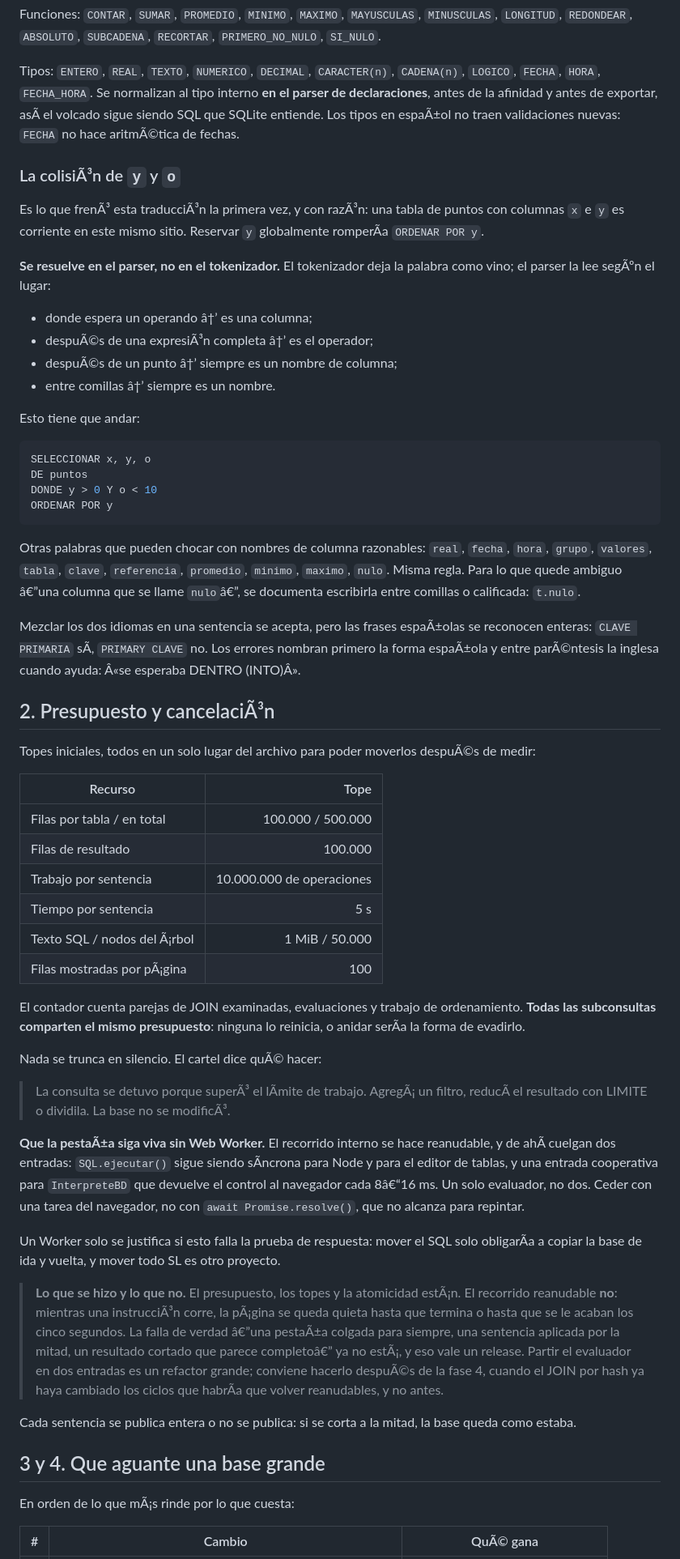
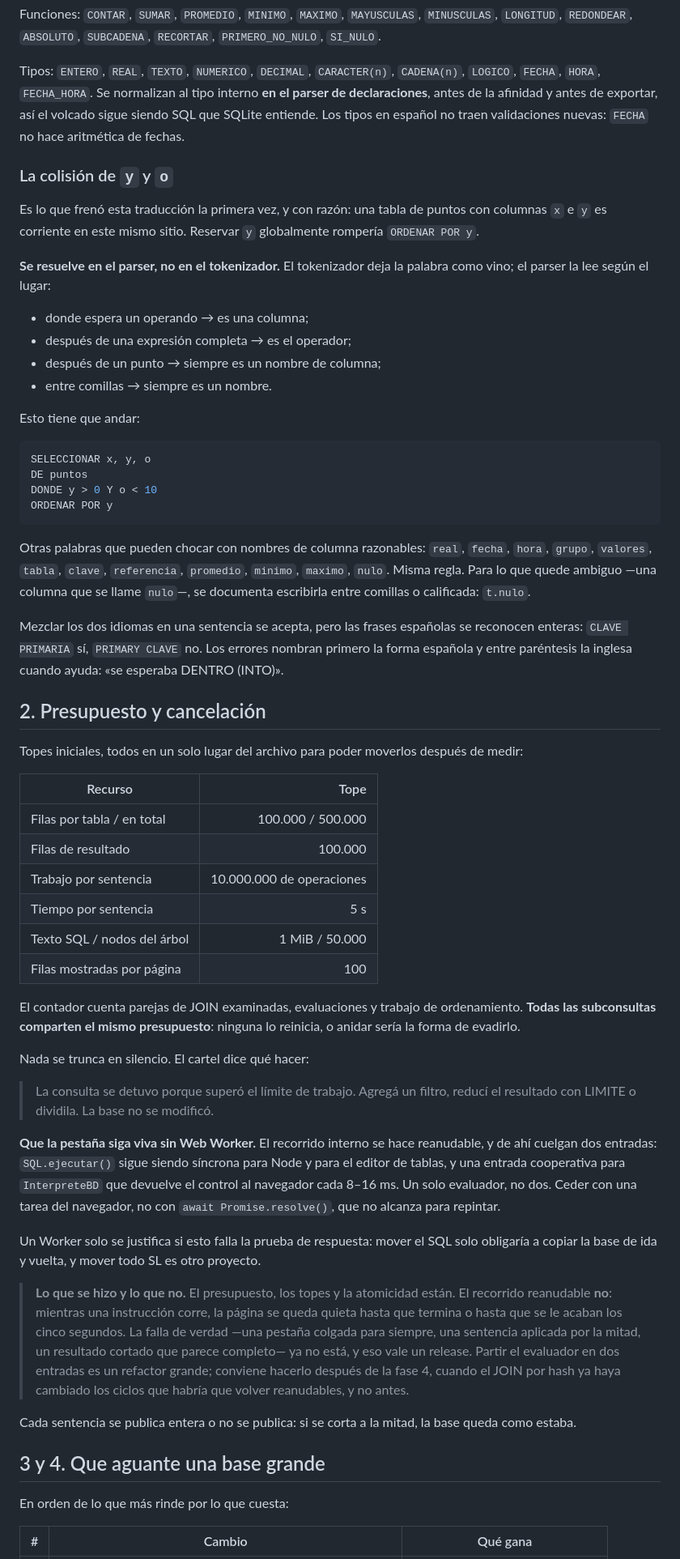
Before and after one commit to BenjaminSVG/esle2, a Markdown page: PLAN-BD.md, the part around one of its changes. Shown at 81% size. GitHub-like rendering.

Commit message:
PLAN-BD.md: arreglar la codificacion que rompio un script

```diff
--- a/PLAN-BD.md
+++ b/PLAN-BD.md
@@ -89,22 +89,22 @@ Funciones: `CONTAR`, `SUMAR`, `PROMEDIO`, `MINIMO`, `MAXIMO`, `MAYUSCULAS`,
 Tipos: `ENTERO`, `REAL`, `TEXTO`, `NUMERICO`, `DECIMAL`, `CARACTER(n)`,
 `CADENA(n)`, `LOGICO`, `FECHA`, `HORA`, `FECHA_HORA`. Se normalizan al tipo
 interno **en el parser de declaraciones**, antes de la afinidad y antes de
-exportar, asÃ­ el volcado sigue siendo SQL que SQLite entiende. Los tipos en
-espaÃ±ol no traen validaciones nuevas: `FECHA` no hace aritmÃ©tica de fechas.
+exportar, así el volcado sigue siendo SQL que SQLite entiende. Los tipos en
+español no traen validaciones nuevas: `FECHA` no hace aritmética de fechas.
 
-### La colisiÃ³n de `y` y `o`
+### La colisión de `y` y `o`
 
-Es lo que frenÃ³ esta traducciÃ³n la primera vez, y con razÃ³n: una tabla de
+Es lo que frenó esta traducción la primera vez, y con razón: una tabla de
 puntos con columnas `x` e `y` es corriente en este mismo sitio. Reservar `y`
-globalmente romperÃ­a `ORDENAR POR y`.
+globalmente rompería `ORDENAR POR y`.
 
 **Se resuelve en el parser, no en el tokenizador.** El tokenizador deja la
-palabra como vino; el parser la lee segÃºn el lugar:
+palabra como vino; el parser la lee según el lugar:
 
-- donde espera un operando â†’ es una columna;
-- despuÃ©s de una expresiÃ³n completa â†’ es el operador;
-- despuÃ©s de un punto â†’ siempre es un nombre de columna;
-- entre comillas â†’ siempre es un nombre.
+- donde espera un operando → es una columna;
+- después de una expresión completa → es el operador;
+- después de un punto → siempre es un nombre de columna;
+- entre comillas → siempre es un nombre.
 
 Esto tiene que andar:
 
@@ -117,18 +117,18 @@ ORDENAR POR y
 
 Otras palabras que pueden chocar con nombres de columna razonables: `real`,
 `fecha`, `hora`, `grupo`, `valores`, `tabla`, `clave`, `referencia`, `promedio`,
-`minimo`, `maximo`, `nulo`. Misma regla. Para lo que quede ambiguo â€”una columna
-que se llame `nulo`â€”, se documenta escribirla entre comillas o calificada:
+`minimo`, `maximo`, `nulo`. Misma regla. Para lo que quede ambiguo —una columna
+que se llame `nulo`—, se documenta escribirla entre comillas o calificada:
 `t.nulo`.
 
-Mezclar los dos idiomas en una sentencia se acepta, pero las frases espaÃ±olas
-se reconocen enteras: `CLAVE PRIMARIA` sÃ­, `PRIMARY CLAVE` no. Los errores
-nombran primero la forma espaÃ±ola y entre parÃ©ntesis la inglesa cuando ayuda:
-Â«se esperaba DENTRO (INTO)Â».
+Mezclar los dos idiomas en una sentencia se acepta, pero las frases españolas
+se reconocen enteras: `CLAVE PRIMARIA` sí, `PRIMARY CLAVE` no. Los errores
+nombran primero la forma española y entre paréntesis la inglesa cuando ayuda:
+«se esperaba DENTRO (INTO)».
 
-## 2. Presupuesto y cancelaciÃ³n
+## 2. Presupuesto y cancelación
 
-Topes iniciales, todos en un solo lugar del archivo para poder moverlos despuÃ©s
+Topes iniciales, todos en un solo lugar del archivo para poder moverlos después
 de medir:
 
 | Recurso | Tope |
@@ -137,44 +137,44 @@ de medir:
 | Filas de resultado | 100.000 |
 | Trabajo por sentencia | 10.000.000 de operaciones |
 | Tiempo por sentencia | 5 s |
-| Texto SQL / nodos del Ã¡rbol | 1 MiB / 50.000 |
-| Filas mostradas por pÃ¡gina | 100 |
+| Texto SQL / nodos del árbol | 1 MiB / 50.000 |
+| Filas mostradas por página | 100 |
 
 El contador cuenta parejas de JOIN examinadas, evaluaciones y trabajo de
 ordenamiento. **Todas las subconsultas comparten el mismo presupuesto**:
-ninguna lo reinicia, o anidar serÃ­a la forma de evadirlo.
+ninguna lo reinicia, o anidar sería la forma de evadirlo.
 
-Nada se trunca en silencio. El cartel dice quÃ© hacer:
+Nada se trunca en silencio. El cartel dice qué hacer:
 
-> La consulta se detuvo porque superÃ³ el lÃ­mite de trabajo. AgregÃ¡ un filtro,
-> reducÃ­ el resultado con LIMITE o dividila. La base no se modificÃ³.
+> La consulta se detuvo porque superó el límite de trabajo. Agregá un filtro,
+> reducí el resultado con LIMITE o dividila. La base no se modificó.
 
-**Que la pestaÃ±a siga viva sin Web Worker.** El recorrido interno se hace
-reanudable, y de ahÃ­ cuelgan dos entradas: `SQL.ejecutar()` sigue siendo
-sÃ­ncrona para Node y para el editor de tablas, y una entrada cooperativa para
-`InterpreteBD` que devuelve el control al navegador cada 8â€“16 ms. Un solo
+**Que la pestaña siga viva sin Web Worker.** El recorrido interno se hace
+reanudable, y de ahí cuelgan dos entradas: `SQL.ejecutar()` sigue siendo
+síncrona para Node y para el editor de tablas, y una entrada cooperativa para
+`InterpreteBD` que devuelve el control al navegador cada 8–16 ms. Un solo
 evaluador, no dos. Ceder con una tarea del navegador, no con
 `await Promise.resolve()`, que no alcanza para repintar.
 
 Un Worker solo se justifica si esto falla la prueba de respuesta: mover el SQL
-solo obligarÃ­a a copiar la base de ida y vuelta, y mover todo SL es otro
+solo obligaría a copiar la base de ida y vuelta, y mover todo SL es otro
 proyecto.
 
 > **Lo que se hizo y lo que no.** El presupuesto, los topes y la atomicidad
-> estÃ¡n. El recorrido reanudable **no**: mientras una instrucciÃ³n corre, la
-> pÃ¡gina se queda quieta hasta que termina o hasta que se le acaban los cinco
-> segundos. La falla de verdad â€”una pestaÃ±a colgada para siempre, una sentencia
-> aplicada por la mitad, un resultado cortado que parece completoâ€” ya no estÃ¡,
+> están. El recorrido reanudable **no**: mientras una instrucción corre, la
+> página se queda quieta hasta que termina o hasta que se le acaban los cinco
+> segundos. La falla de verdad —una pestaña colgada para siempre, una sentencia
+> aplicada por la mitad, un resultado cortado que parece completo— ya no está,
 > y eso vale un release. Partir el evaluador en dos entradas es un refactor
-> grande; conviene hacerlo despuÃ©s de la fase 4, cuando el JOIN por hash ya
-> haya cambiado los ciclos que habrÃ­a que volver reanudables, y no antes.
+> grande; conviene hacerlo después de la fase 4, cuando el JOIN por hash ya
+> haya cambiado los ciclos que habría que volver reanudables, y no antes.
 
 Cada sentencia se publica entera o no se publica: si se corta a la mitad, la
 base queda como estaba.
 
 ## 3 y 4. Que aguante una base grande
 
-En orden de lo que mÃ¡s rinde por lo que cuesta:
+En orden de lo que más rinde por lo que cuesta:
 
-| # | Cambio | QuÃ© gana |
+| # | Cambio | Qué gana |
 |---|---|---|
```
Also changed, not shown: other parts of PLAN-BD.md (+98 -98 lines).
